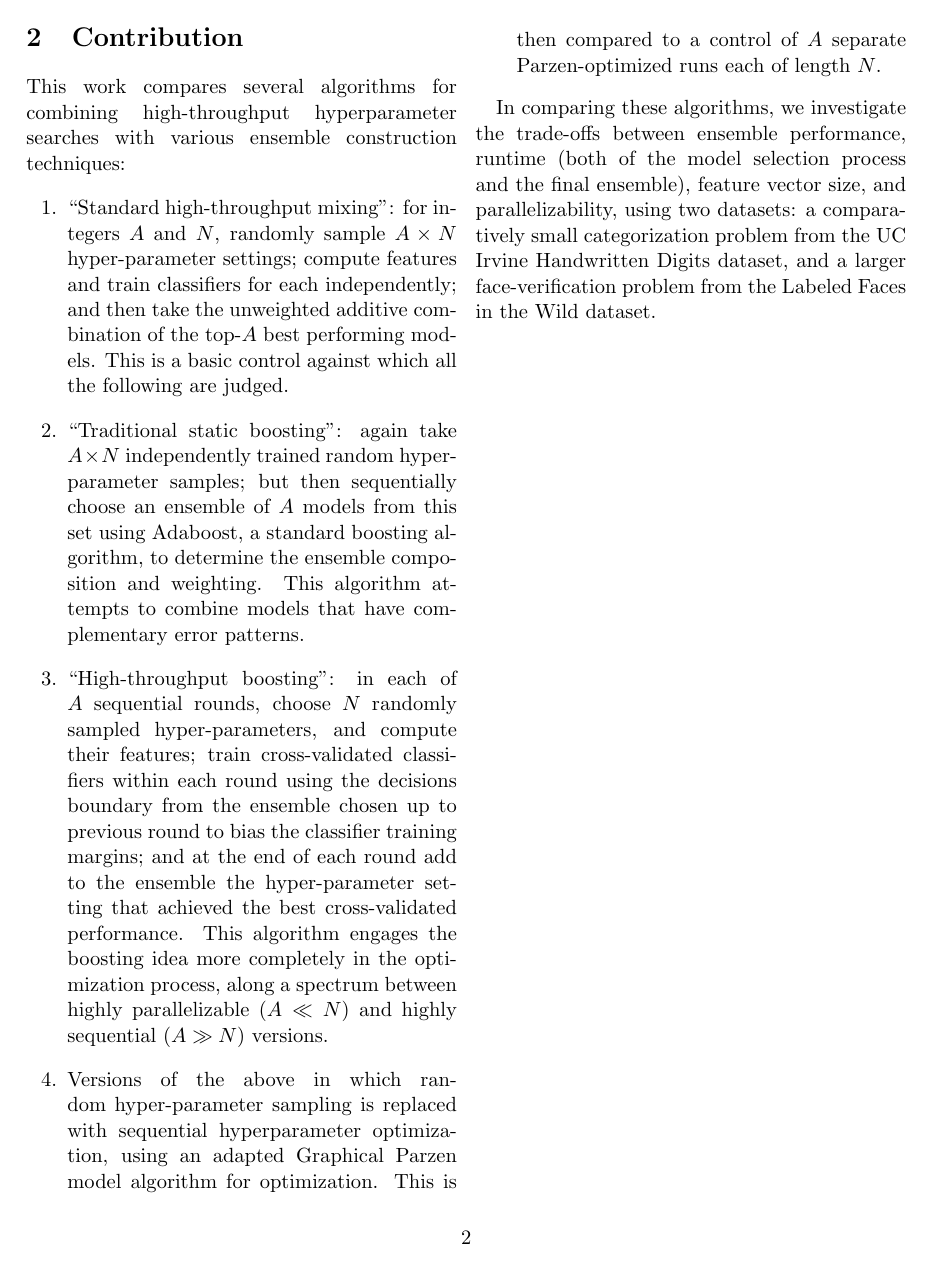
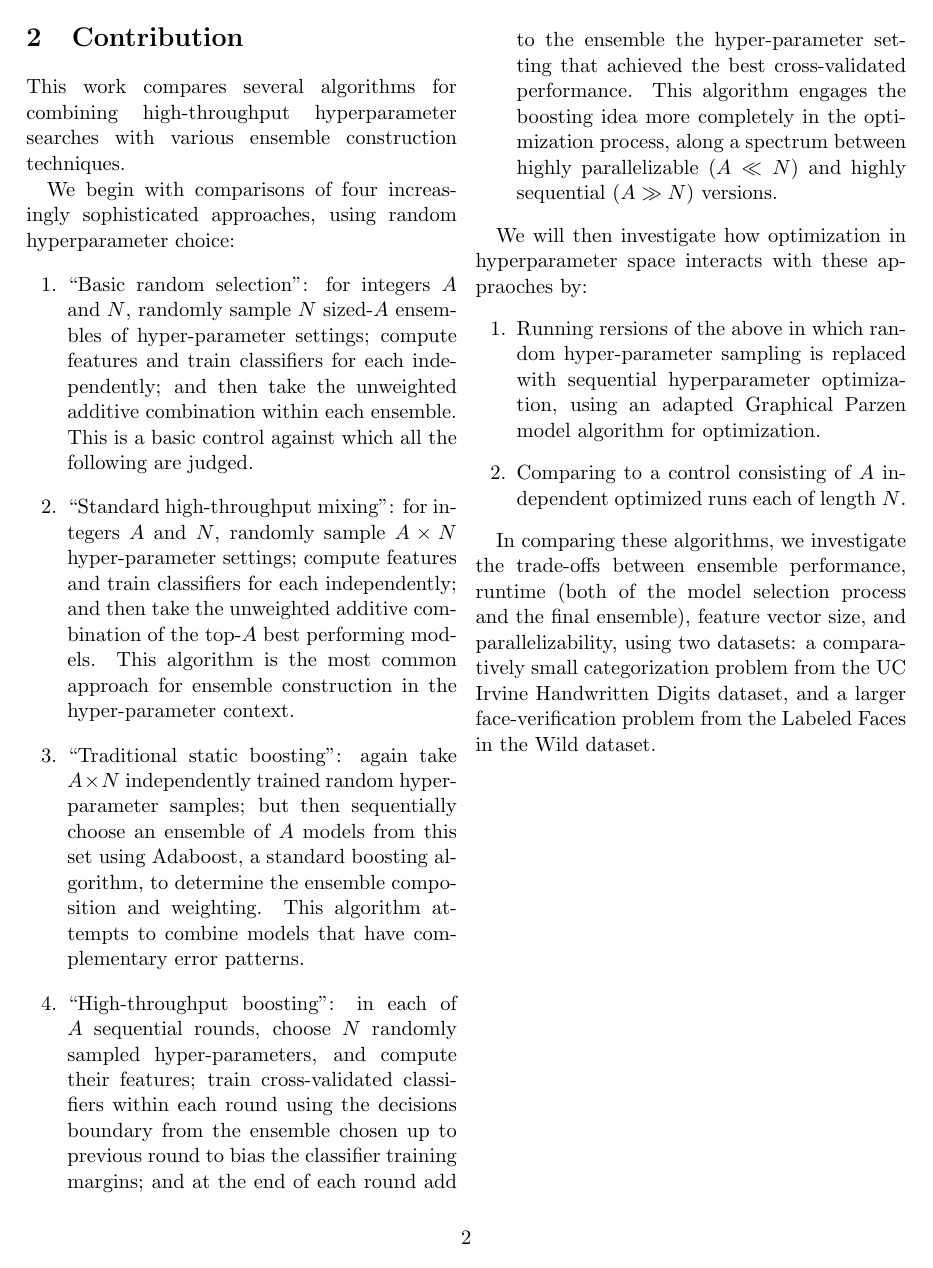
Before and after one commit to yamins81/eccv12, a LaTeX document (snowbird/abstract.tex): page 2 of 2. Compiled offline with pdfLaTeX.

Commit message:
abstract updates

```diff
--- a/snowbird/abstract.tex
+++ b/snowbird/abstract.tex
@@ -74,12 +74,20 @@ heuristic manual search.
 
 \section{Contribution}
 
-This work compares several algorithms for combining high-throughput hyperparameter searches with various ensemble construction techniques:
+This work compares several algorithms for combining high-throughput hyperparameter searches with various ensemble construction techniques.
+
+We begin with comparisons of four increasingly sophisticated approaches, using random hyperparameter choice:
 \begin{enumerate}
-\item ``Standard high-throughput mixing":  for integers $A$ and $N$, randomly sample $A \times N$ hyper-parameter settings; compute features and train classifiers for each independently; and then take the unweighted additive combination of the top-$A$ best performing models.  This is a basic control against which all the following are judged.
+\item ``Basic random selection":  for integers $A$ and $N$, randomly sample $N$ sized-$A$ ensembles of hyper-parameter settings; compute features and train classifiers for each independently; and then take the unweighted additive combination within each ensemble.  This is a basic control against which all the following are judged.
+\item ``Standard high-throughput mixing":  for integers $A$ and $N$, randomly sample $A \times N$ hyper-parameter settings; compute features and train classifiers for each independently; and then take the unweighted additive combination of the top-$A$ best performing models.  This algorithm is the most common approach for ensemble construction in the hyper-parameter context.
 \item ``Traditional static boosting":  again take $A \times N$ independently trained random hyperparameter samples; but then sequentially choose an ensemble of $A$ models from this set using Adaboost, a standard boosting algorithm, to determine the ensemble composition and weighting.   This algorithm attempts to combine models that have complementary error patterns.
 \item ``High-throughput boosting":  in each of $A$ sequential rounds, choose $N$ randomly sampled hyper-parameters, and compute their features; train cross-validated classifiers within each round using the decisions boundary from the ensemble chosen up to previous round to bias the classifier training margins; and at the end of each round add to the ensemble the hyper-parameter setting that achieved the best cross-validated performance.   This algorithm engages the boosting idea more completely in the optimization process, along a spectrum between highly parallelizable ($A \ll N$) and highly sequential ($A \gg N$) versions.
-\item Versions of the above in which random hyper-parameter sampling is replaced with sequential hyperparameter optimization, using an adapted Graphical Parzen model algorithm for optimization.   This is then compared to a control of $A$ separate Parzen-optimized runs each of length $N$.
+\end{enumerate}
+
+We will then investigate how optimization in hyperparameter space interacts with these appraoches by:
+\begin{enumerate}
+\item Running rersions of the above in which random hyper-parameter sampling is replaced with sequential hyperparameter optimization, using an adapted Graphical Parzen model algorithm for optimization.
+\item Comparing to a control consisting of $A$ independent optimized runs each of length $N$.
 \end{enumerate}
 
 In comparing these algorithms, we investigate the trade-offs between ensemble performance, runtime (both of the model selection process and the final ensemble), feature vector size, and parallelizability, using two datasets:  a comparatively small categorization problem from the UC Irvine Handwritten Digits dataset, and a larger face-verification problem from the Labeled Faces in the Wild dataset.
```
